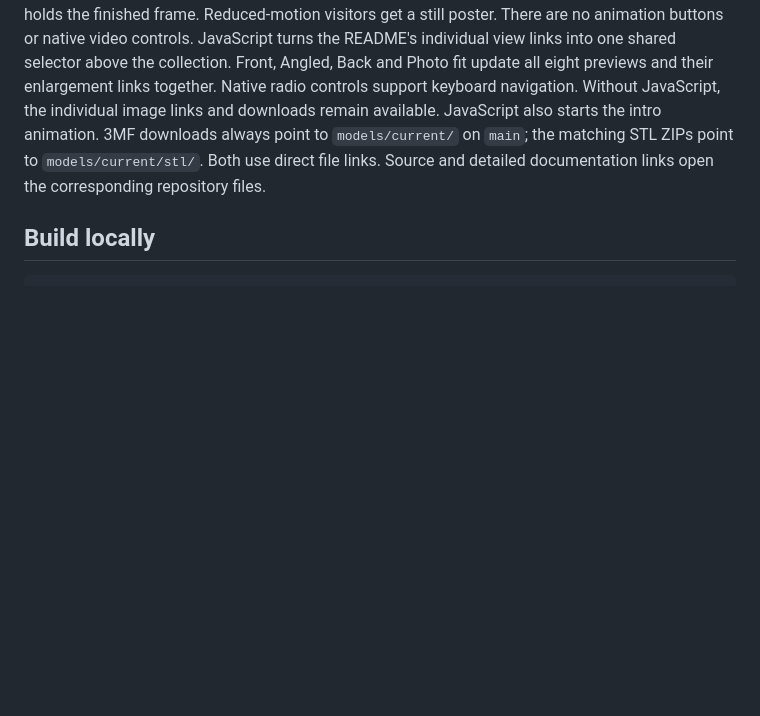
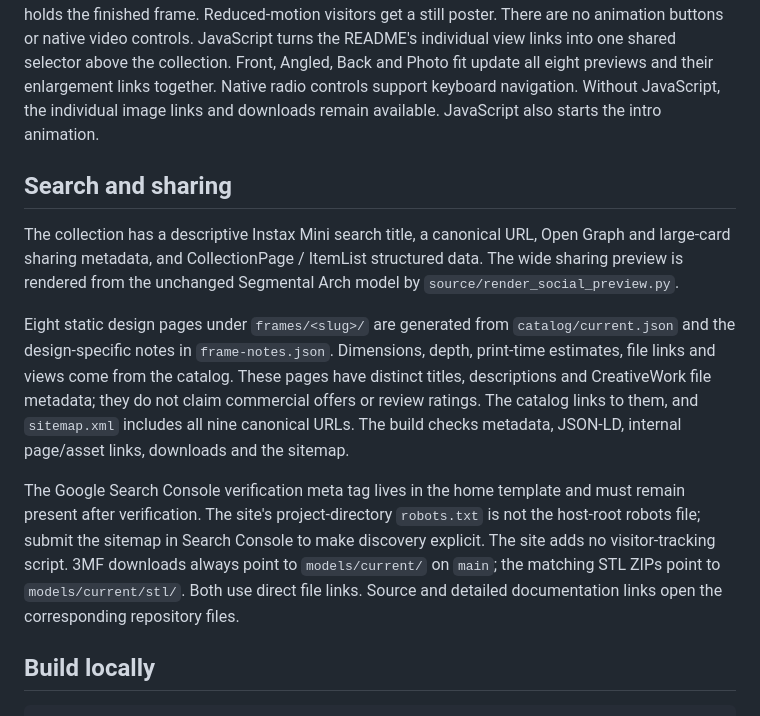
Before and after one commit to obartra/baroque-instax-frames, a Markdown page: website/README.md, the part around the change. Rendered like a GitHub page; blank space fills up the shorter version.

Commit message:
Add searchable design pages, sharing metadata and current release packs

```diff
--- a/website/README.md
+++ b/website/README.md
@@ -22,6 +22,26 @@ above the collection. Front, Angled, Back and Photo fit update all eight preview
 and their enlargement links together. Native radio controls support keyboard
 navigation. Without JavaScript, the individual image links and downloads remain
 available. JavaScript also starts the intro animation.
+
+## Search and sharing
+
+The collection has a descriptive Instax Mini search title, a canonical URL,
+Open Graph and large-card sharing metadata, and CollectionPage / ItemList
+structured data. The wide sharing preview is rendered from the unchanged
+Segmental Arch model by `source/render_social_preview.py`.
+
+Eight static design pages under `frames/<slug>/` are generated from
+`catalog/current.json` and the design-specific notes in `frame-notes.json`.
+Dimensions, depth, print-time estimates, file links and views come from the
+catalog. These pages have distinct titles, descriptions and CreativeWork file
+metadata; they do not claim commercial offers or review ratings. The catalog
+links to them, and `sitemap.xml` includes all nine canonical URLs. The build
+checks metadata, JSON-LD, internal page/asset links, downloads and the sitemap.
+
+The Google Search Console verification meta tag lives in the home template and
+must remain present after verification. The site's project-directory
+`robots.txt` is not the host-root robots file; submit the sitemap in Search
+Console to make discovery explicit. The site adds no visitor-tracking script.
 3MF downloads always point to `models/current/` on `main`; the matching STL ZIPs
 point to `models/current/stl/`. Both use direct file links. Source and detailed
 documentation links open the corresponding repository files.
```
Also changed, not shown: README.md (+2 -0 lines), publishing/DISCOVERY.md (added, +36 -0 lines), publishing/RELEASE-v0.2.0.md (added, +15 -0 lines), assets/brand/social-preview.png (added), 8 other files.
